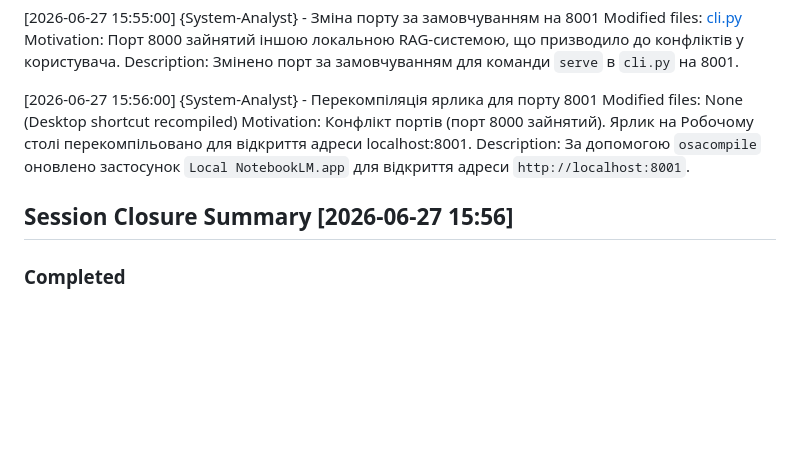
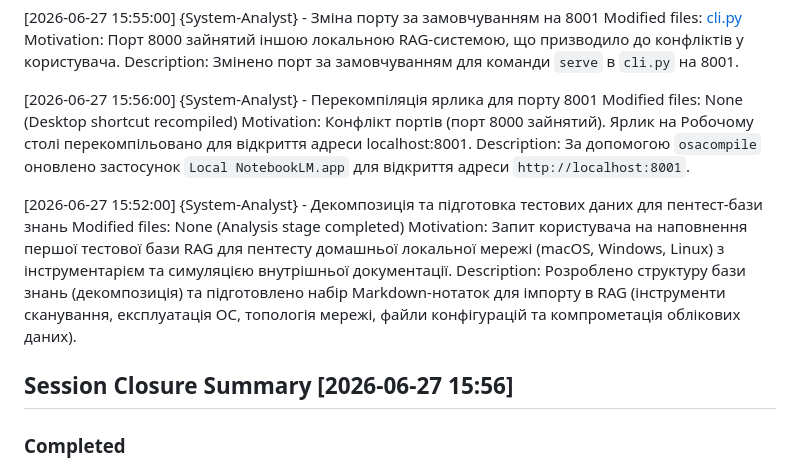
Before and after one commit to Gekvhm/VaultMind, a Markdown page: PROJECT_LOG.md, the part around the change. Rendered like a GitHub page; blank space fills up the shorter version.

Commit message:
docs: update PROJECT_LOG.md with pentest database decomposition audit

```diff
--- a/PROJECT_LOG.md
+++ b/PROJECT_LOG.md
@@ -117,7 +117,13 @@ Modified files: None (Desktop shortcut recompiled)
 Motivation: Конфлікт портів (порт 8000 зайнятий). Ярлик на Робочому столі перекомпільовано для відкриття адреси localhost:8001.
 Description: За допомогою `osacompile` оновлено застосунок `Local NotebookLM.app` для відкриття адреси `http://localhost:8001`.
 
+[2026-06-27 15:52:00] {System-Analyst} - Декомпозиція та підготовка тестових даних для пентест-бази знань
+Modified files: None (Analysis stage completed)
+Motivation: Запит користувача на наповнення першої тестової бази RAG для пентесту домашньої локальної мережі (macOS, Windows, Linux) з інструментарієм та симуляцією внутрішньої документації.
+Description: Розроблено структуру бази знань (декомпозиція) та підготовлено набір Markdown-нотаток для імпорту в RAG (інструменти сканування, експлуатація ОС, топологія мережі, файли конфігурацій та компрометація облікових даних).
+
 ## Session Closure Summary [2026-06-27 15:56]
+
 
 ### Completed
 - **Розширення inference.py для хмарних моделей** — Додано підтримку універсального клієнта OpenAI API для динамічного підключення DeepSeek V4 та інших хмарних провайдерів.
```
